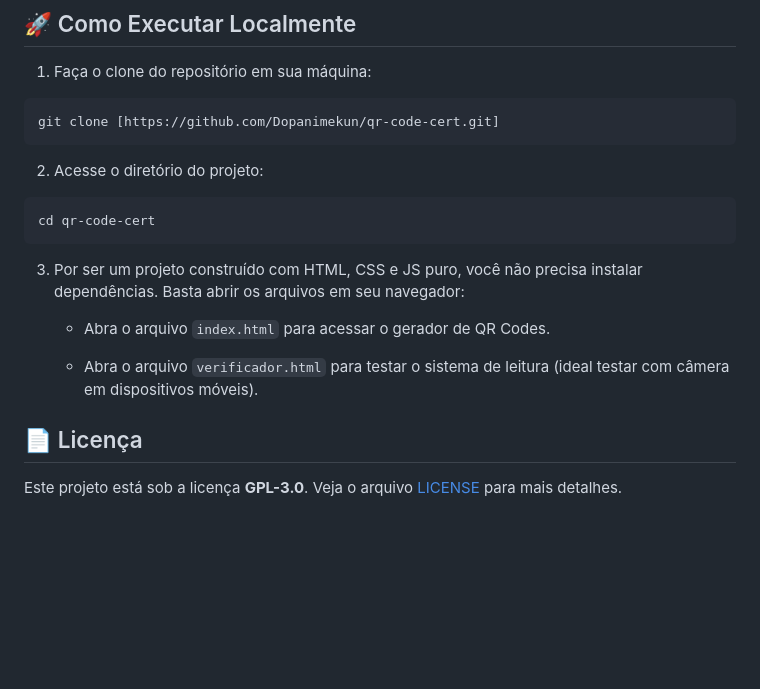
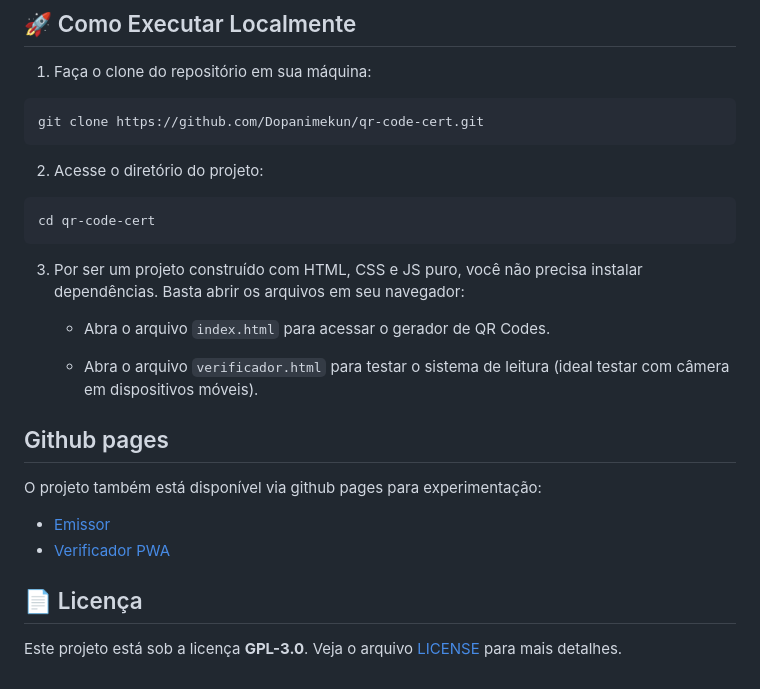
Before and after one commit to Dopanimekun/qr-code-cert, a Markdown page: README.md, the part around one of its changes. GitHub-like rendering; blank space fills up the shorter version.

Commit message:
Update README with GitHub Pages and license details
Added GitHub Pages links for project access and updated license link.

````diff
--- a/README.md
+++ b/README.md
@@ -50,7 +50,7 @@ O projeto também conta com um aplicativo validador construído como **PWA (Prog
 
 1. Faça o clone do repositório em sua máquina:
 ```bash
-git clone [https://github.com/Dopanimekun/qr-code-cert.git]
+git clone https://github.com/Dopanimekun/qr-code-cert.git
 ```
 2. Acesse o diretório do projeto:
 ```bash
@@ -62,6 +62,11 @@ cd qr-code-cert
 
     - Abra o arquivo `verificador.html` para testar o sistema de leitura (ideal testar com câmera em dispositivos móveis).
 
+## Github pages
+
+O projeto também está disponível via github pages para experimentação:
+- [Emissor](https://dopanimekun.github.io/qr-code-cert/)
+- [Verificador PWA](https://dopanimekun.github.io/qr-code-cert/verificador.html)
 
 ## 📄 Licença
 
````
Also changed, not shown: other parts of README.md (+1 -1 lines).
